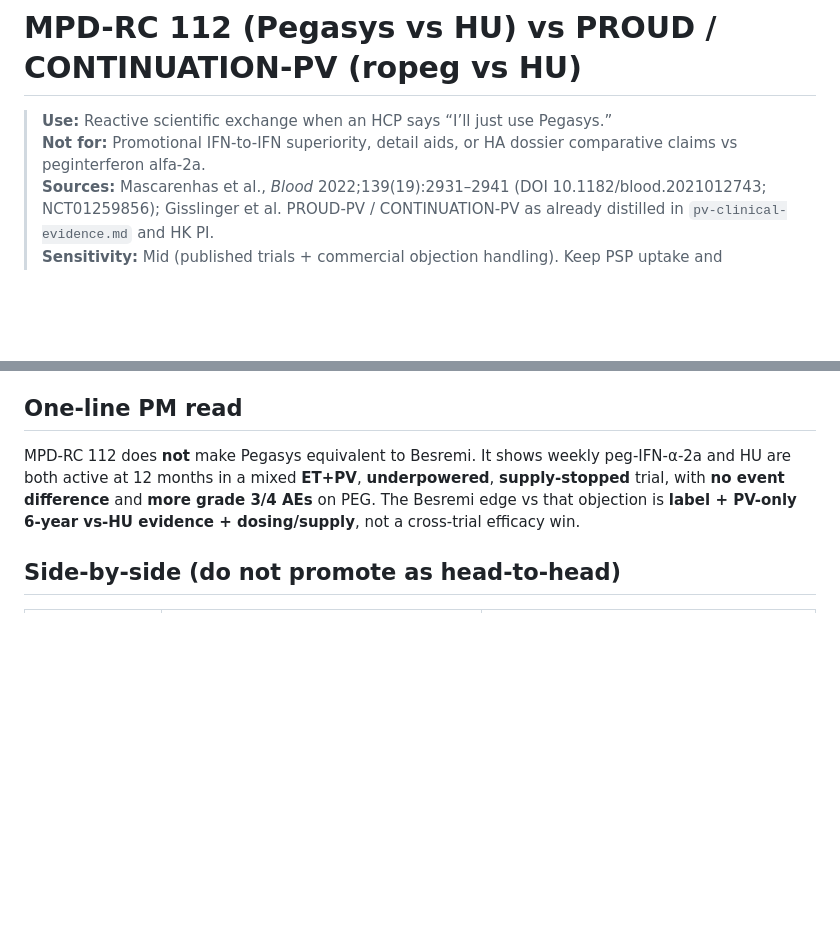
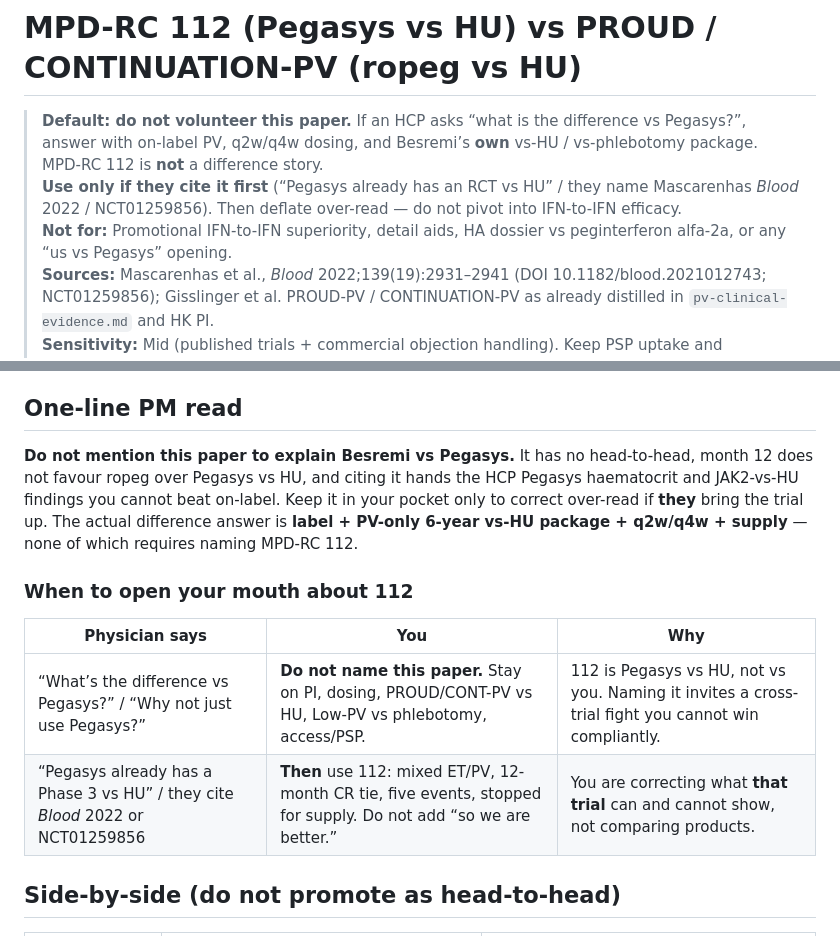
Before and after one commit to jackiechow4567-arch/Consultant-agents, a Markdown page: industry/pm-reference/pegasys-mpd-rc-112-vs-proud.md, 2 parts joined by grey strips. Drawn GitHub-style; blank space fills up the shorter version.

Commit message:
Default: do not volunteer MPD-RC 112 when asked about Pegasys.
Use the Blood 2022 paper only if the HCP cites it first; the difference story stays on-label PV, dosing, and Besremi vs-HU data.

Co-authored-by: jackiechowstockanalysis <jackiechowstockanalysis@gmail.com>

```diff
--- a/industry/pm-reference/pegasys-mpd-rc-112-vs-proud.md
+++ b/industry/pm-reference/pegasys-mpd-rc-112-vs-proud.md
@@ -1,7 +1,8 @@
 # MPD-RC 112 (Pegasys vs HU) vs PROUD / CONTINUATION-PV (ropeg vs HU)
 
-> **Use:** Reactive scientific exchange when an HCP says “I’ll just use Pegasys.”
-> **Not for:** Promotional IFN-to-IFN superiority, detail aids, or HA dossier comparative claims vs peginterferon alfa-2a.
+> **Default: do not volunteer this paper.** If an HCP asks “what is the difference vs Pegasys?”, answer with on-label PV, q2w/q4w dosing, and Besremi’s **own** vs-HU / vs-phlebotomy package. MPD-RC 112 is **not** a difference story.
+> **Use only if they cite it first** (“Pegasys already has an RCT vs HU” / they name Mascarenhas *Blood* 2022 / NCT01259856). Then deflate over-read — do not pivot into IFN-to-IFN efficacy.
+> **Not for:** Promotional IFN-to-IFN superiority, detail aids, HA dossier vs peginterferon alfa-2a, or any “us vs Pegasys” opening.
 > **Sources:** Mascarenhas et al., *Blood* 2022;139(19):2931–2941 (DOI 10.1182/blood.2021012743; NCT01259856); Gisslinger et al. PROUD-PV / CONTINUATION-PV as already distilled in `pv-clinical-evidence.md` and HK PI.
 > **Sensitivity:** Mid (published trials + commercial objection handling). Keep PSP uptake and unpublished KOL names out of HCP materials.
 
@@ -19,7 +20,14 @@
 
 ## One-line PM read
 
-MPD-RC 112 does **not** make Pegasys equivalent to Besremi. It shows weekly peg-IFN-α-2a and HU are both active at 12 months in a mixed **ET+PV**, **underpowered**, **supply-stopped** trial, with **no event difference** and **more grade 3/4 AEs** on PEG. The Besremi edge vs that objection is **label + PV-only 6-year vs-HU evidence + dosing/supply**, not a cross-trial efficacy win.
+**Do not mention this paper to explain Besremi vs Pegasys.** It has no head-to-head, month 12 does not favour ropeg over Pegasys vs HU, and citing it hands the HCP Pegasys haematocrit and JAK2-vs-HU findings you cannot beat on-label. Keep it in your pocket only to correct over-read if **they** bring the trial up. The actual difference answer is **label + PV-only 6-year vs-HU package + q2w/q4w + supply** — none of which requires naming MPD-RC 112.
+
+### When to open your mouth about 112
+
+| Physician says | You | Why |
+|----------------|-----|-----|
+| “What’s the difference vs Pegasys?” / “Why not just use Pegasys?” | **Do not name this paper.** Stay on PI, dosing, PROUD/CONT-PV vs HU, Low-PV vs phlebotomy, access/PSP. | 112 is Pegasys vs HU, not vs you. Naming it invites a cross-trial fight you cannot win compliantly. |
+| “Pegasys already has a Phase 3 vs HU” / they cite *Blood* 2022 or NCT01259856 | **Then** use 112: mixed ET/PV, 12-month CR tie, five events, stopped for supply. Do not add “so we are better.” | You are correcting what **that trial** can and cannot show, not comparing products. |
 
 ## Side-by-side (do not promote as head-to-head)
 
```
Also changed, not shown: industry/role-pm.md (+1 -1 lines).
